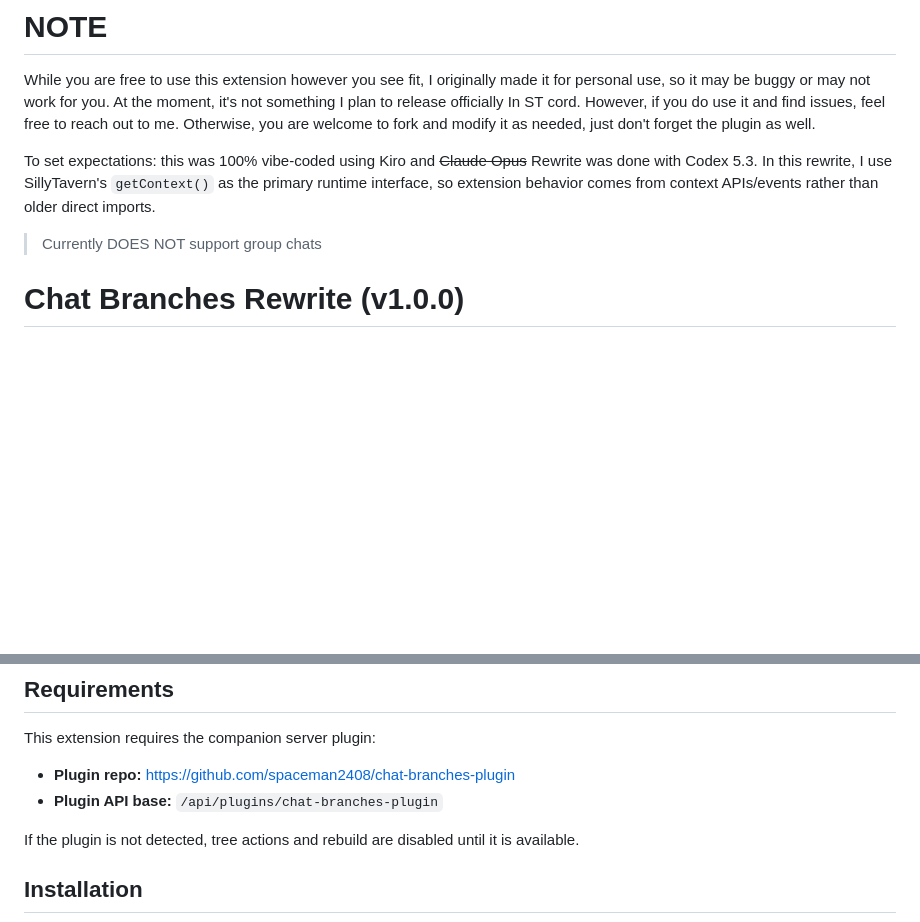
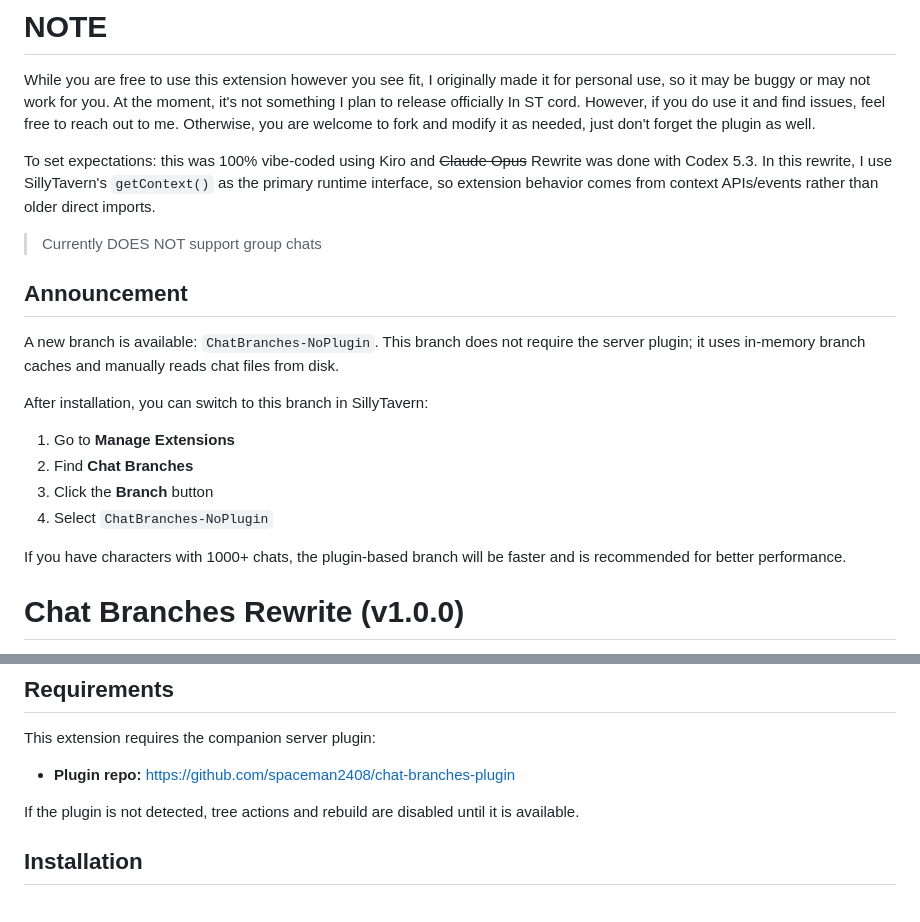
Before and after one commit to spaceman2408/SillyTavern-ChatBranchesNew, a Markdown page: README.md, 2 parts joined by grey strips. Drawn GitHub-style; blank space fills up the shorter version.

Commit message:
docs: document new no-plugin branch option

```diff
--- a/README.md
+++ b/README.md
@@ -14,6 +14,18 @@ While you are free to use this extension however you see fit, I originally made
 To set expectations: this was 100% vibe-coded using Kiro and ~~Claude Opus~~ Rewrite was done with Codex 5.3. In this rewrite, I use SillyTavern's `getContext()` as the primary runtime interface, so extension behavior comes from context APIs/events rather than older direct imports.
 
 > Currently DOES NOT support group chats
+
+## Announcement
+
+A new branch is available: `ChatBranches-NoPlugin`. This branch does not require the server plugin; it uses in-memory branch caches and manually reads chat files from disk.
+
+After installation, you can switch to this branch in SillyTavern:
+1. Go to **Manage Extensions**
+2. Find **Chat Branches**
+3. Click the **Branch** button
+4. Select `ChatBranches-NoPlugin`
+
+If you have characters with 1000+ chats, the plugin-based branch will be faster and is recommended for better performance.
 
 # Chat Branches Rewrite (v1.0.0)
 
@@ -52,7 +64,6 @@ This is the rewritten Chat Branches extension with a cleaner structure, smoother
 This extension requires the companion server plugin:
 
 - **Plugin repo:** https://github.com/spaceman2408/chat-branches-plugin
-- **Plugin API base:** `/api/plugins/chat-branches-plugin`
 
 If the plugin is not detected, tree actions and rebuild are disabled until it is available.
 
```
